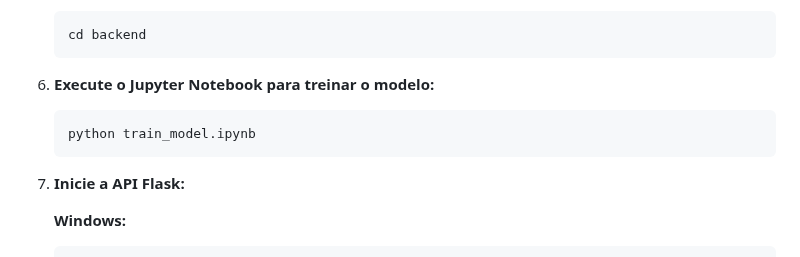
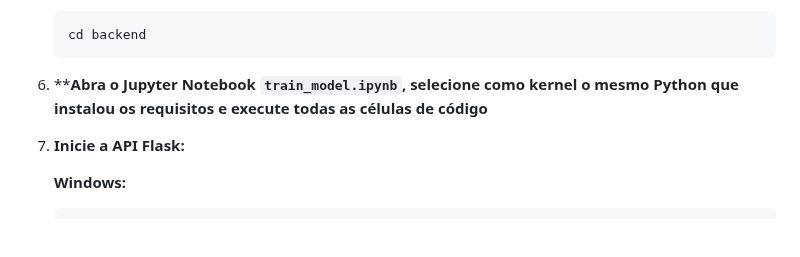
Before and after one commit to mtslma/predizendo-sentimentos, a Markdown page: README.md, the part around the change. Rendered like a GitHub page; blank space fills up the shorter version.

````diff
--- a/README.md
+++ b/README.md
@@ -47,10 +47,7 @@ As seguintes ferramentas e tecnologias foram empregadas no desenvolvimento deste
     cd backend
     ```
 
-6.  **Execute o Jupyter Notebook para treinar o modelo:**
-    ```bash
-    python train_model.ipynb
-    ```
+6.  ****Abra o Jupyter Notebook `train_model.ipynb`, selecione como kernel o mesmo Python que instalou os requisitos e execute todas as células de código**
 
 7.  **Inicie a API Flask:**
 
````
